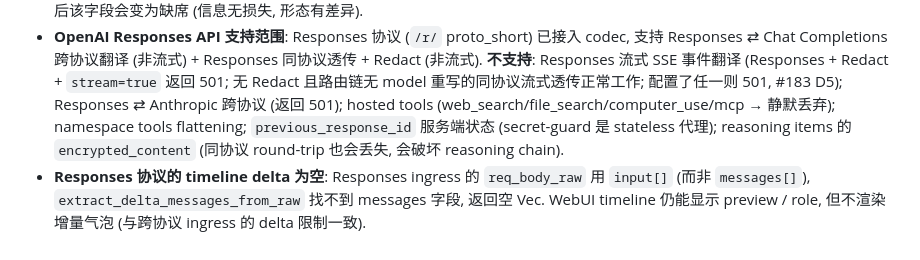
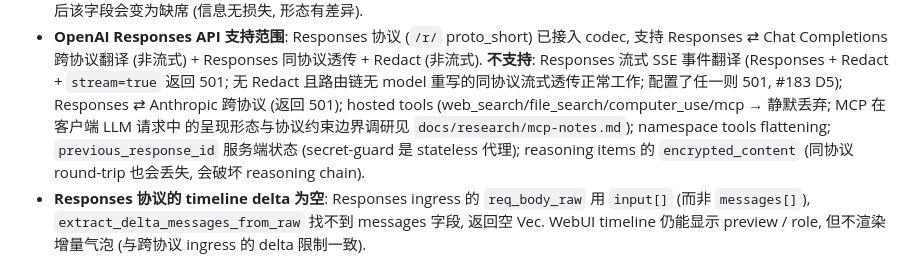
Before and after one commit to luochen1990/secret-guard, a Markdown page: AGENTS.md, the part around the change. Rendered like a GitHub page.

```diff
--- a/AGENTS.md
+++ b/AGENTS.md
@@ -649,7 +649,8 @@ configFile (escape hatch, 互斥). 凭据注入 (LoadCredential / sops 直接路
   支持 Responses ⇄ Chat Completions 跨协议翻译 (非流式) + Responses 同协议透传 + Redact (非流式).
   **不支持**: Responses 流式 SSE 事件翻译 (Responses + Redact + `stream=true` 返回 501;
   无 Redact 且路由链无 model 重写的同协议流式透传正常工作; 配置了任一则 501, #183 D5); Responses ⇄ Anthropic 跨协议 (返回 501);
-  hosted tools (web_search/file_search/computer_use/mcp → 静默丢弃); namespace tools
+  hosted tools (web_search/file_search/computer_use/mcp → 静默丢弃; MCP 在客户端 LLM 请求中
+  的呈现形态与协议约束边界调研见 `docs/research/mcp-notes.md`); namespace tools
   flattening; `previous_response_id` 服务端状态 (secret-guard 是 stateless 代理);
   reasoning items 的 `encrypted_content` (同协议 round-trip 也会丢失, 会破坏 reasoning chain).
 - **Responses 协议的 timeline delta 为空**: Responses ingress 的 `req_body_raw` 用 `input[]`
```
Also changed, not shown: docs/research/mcp-notes.md (added, +207 -0 lines).
